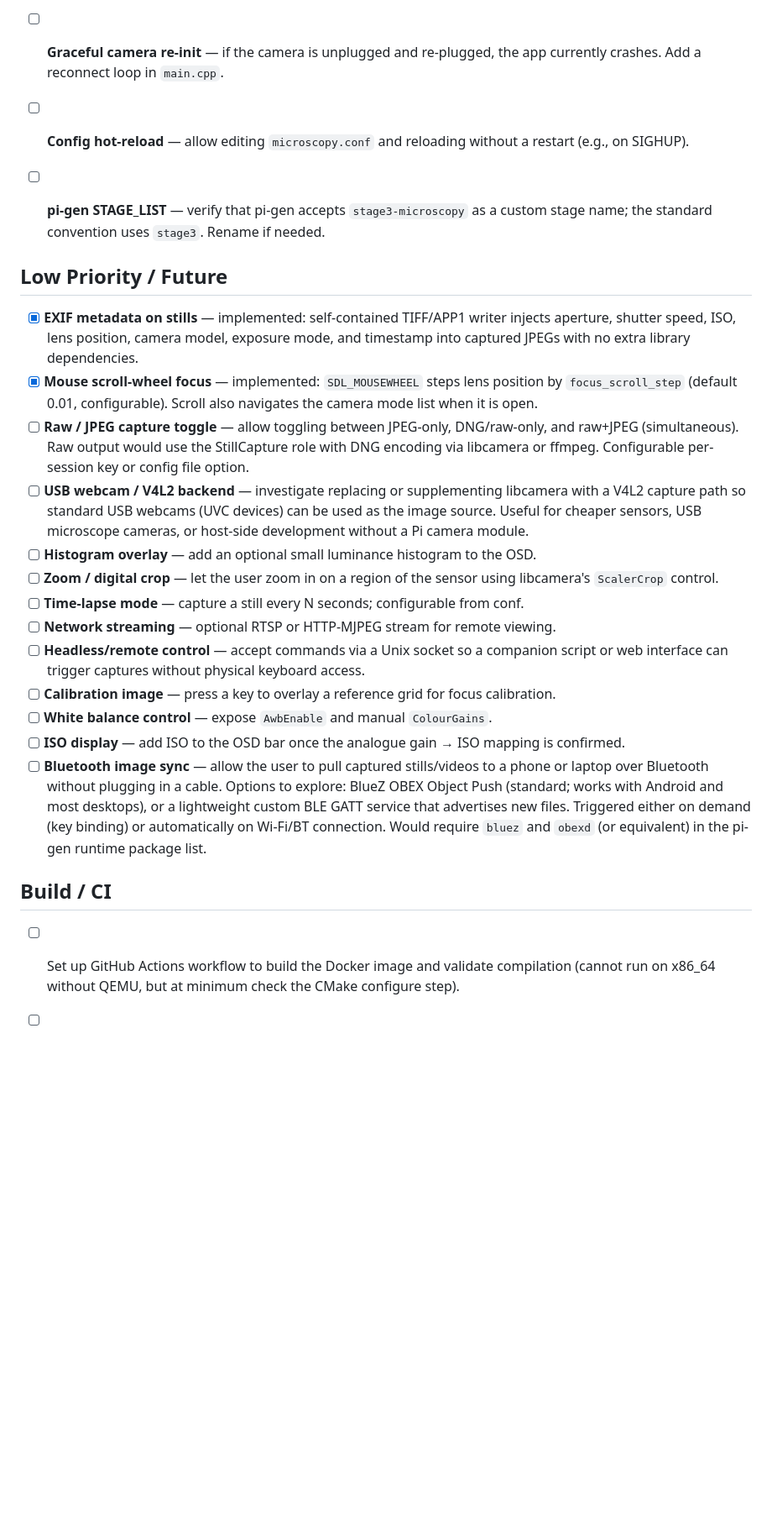
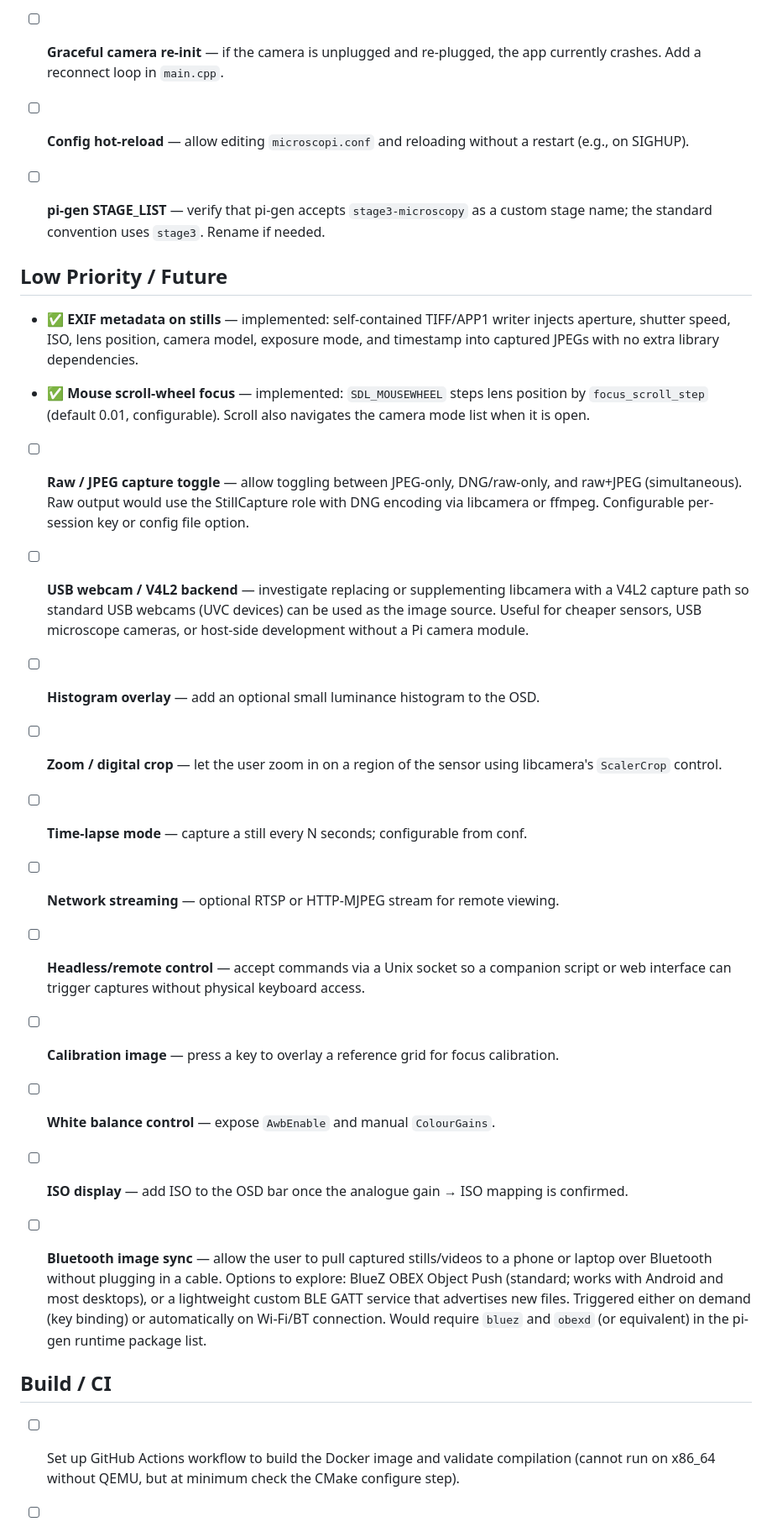
Before and after one commit to Happyarch/raspberry-pi-microscopy, a Markdown page: TODO.md, the part around one of its changes. Shown at 84% size. GitHub-like rendering; blank space fills up the shorter version.

```diff
--- a/TODO.md
+++ b/TODO.md
@@ -61,44 +72,59 @@
 - [ ] **Graceful camera re-init** — if the camera is unplugged and re-plugged, the app
-      currently crashes. Add a reconnect loop in `main.cpp`.
-- [ ] **Config hot-reload** — allow editing `microscopy.conf` and reloading without a restart
-      (e.g., on SIGHUP).
+  currently crashes. Add a reconnect loop in `main.cpp`.
+
+- [ ] **Config hot-reload** — allow editing `microscopi.conf` and reloading without a restart
+  (e.g., on SIGHUP).
+
 - [ ] **pi-gen STAGE_LIST** — verify that pi-gen accepts `stage3-microscopy` as a custom stage
-      name; the standard convention uses `stage3`. Rename if needed.
+  name; the standard convention uses `stage3`. Rename if needed.
 
 ## Low Priority / Future
 
-- [x] **EXIF metadata on stills** — implemented: self-contained TIFF/APP1 writer injects
-      aperture, shutter speed, ISO, lens position, camera model, exposure mode, and timestamp
-      into captured JPEGs with no extra library dependencies.
-- [x] **Mouse scroll-wheel focus** — implemented: `SDL_MOUSEWHEEL` steps lens position by
-      `focus_scroll_step` (default 0.01, configurable). Scroll also navigates the camera mode
-      list when it is open.
+- ✅ **EXIF metadata on stills** — implemented: self-contained TIFF/APP1 writer injects
+  aperture, shutter speed, ISO, lens position, camera model, exposure mode, and timestamp
+  into captured JPEGs with no extra library dependencies.
+
+- ✅ **Mouse scroll-wheel focus** — implemented: `SDL_MOUSEWHEEL` steps lens position by
+  `focus_scroll_step` (default 0.01, configurable). Scroll also navigates the camera mode
+  list when it is open.
+
 - [ ] **Raw / JPEG capture toggle** — allow toggling between JPEG-only, DNG/raw-only, and
-      raw+JPEG (simultaneous). Raw output would use the StillCapture role with DNG encoding
-      via libcamera or ffmpeg. Configurable per-session key or config file option.
+  raw+JPEG (simultaneous). Raw output would use the StillCapture role with DNG encoding
+  via libcamera or ffmpeg. Configurable per-session key or config file option.
+
 - [ ] **USB webcam / V4L2 backend** — investigate replacing or supplementing libcamera with a
-      V4L2 capture path so standard USB webcams (UVC devices) can be used as the image source.
-      Useful for cheaper sensors, USB microscope cameras, or host-side development without a
-      Pi camera module.
+  V4L2 capture path so standard USB webcams (UVC devices) can be used as the image source.
+  Useful for cheaper sensors, USB microscope cameras, or host-side development without a
+  Pi camera module.
+
 - [ ] **Histogram overlay** — add an optional small luminance histogram to the OSD.
+
 - [ ] **Zoom / digital crop** — let the user zoom in on a region of the sensor using
-      libcamera's `ScalerCrop` control.
+  libcamera's `ScalerCrop` control.
+
 - [ ] **Time-lapse mode** — capture a still every N seconds; configurable from conf.
+
 - [ ] **Network streaming** — optional RTSP or HTTP-MJPEG stream for remote viewing.
+
 - [ ] **Headless/remote control** — accept commands via a Unix socket so a companion
-      script or web interface can trigger captures without physical keyboard access.
+  script or web interface can trigger captures without physical keyboard access.
+
 - [ ] **Calibration image** — press a key to overlay a reference grid for focus calibration.
+
 - [ ] **White balance control** — expose `AwbEnable` and manual `ColourGains`.
+
 - [ ] **ISO display** — add ISO to the OSD bar once the analogue gain → ISO mapping is confirmed.
+
 - [ ] **Bluetooth image sync** — allow the user to pull captured stills/videos to a phone or
-      laptop over Bluetooth without plugging in a cable. Options to explore: BlueZ OBEX Object
-      Push (standard; works with Android and most desktops), or a lightweight custom BLE GATT
-      service that advertises new files. Triggered either on demand (key binding) or
-      automatically on Wi-Fi/BT connection. Would require `bluez` and `obexd` (or equivalent)
-      in the pi-gen runtime package list.
+  laptop over Bluetooth without plugging in a cable. Options to explore: BlueZ OBEX Object
+  Push (standard; works with Android and most desktops), or a lightweight custom BLE GATT
+  service that advertises new files. Triggered either on demand (key binding) or
+  automatically on Wi-Fi/BT connection. Would require `bluez` and `obexd` (or equivalent)
+  in the pi-gen runtime package list.
 
 ## Build / CI
 
 - [ ] Set up GitHub Actions workflow to build the Docker image and validate compilation
-      (cannot run on x86_64 without QEMU, but at minimum check the CMake configure step).
+  (cannot run on x86_64 without QEMU, but at minimum check the CMake configure step).
+
 - [ ] **GitHub Actions full image build** — on push to `main`, run `build-app-debug.sh` then
```
Also changed, not shown: other parts of TODO.md (+54 -42 lines).
